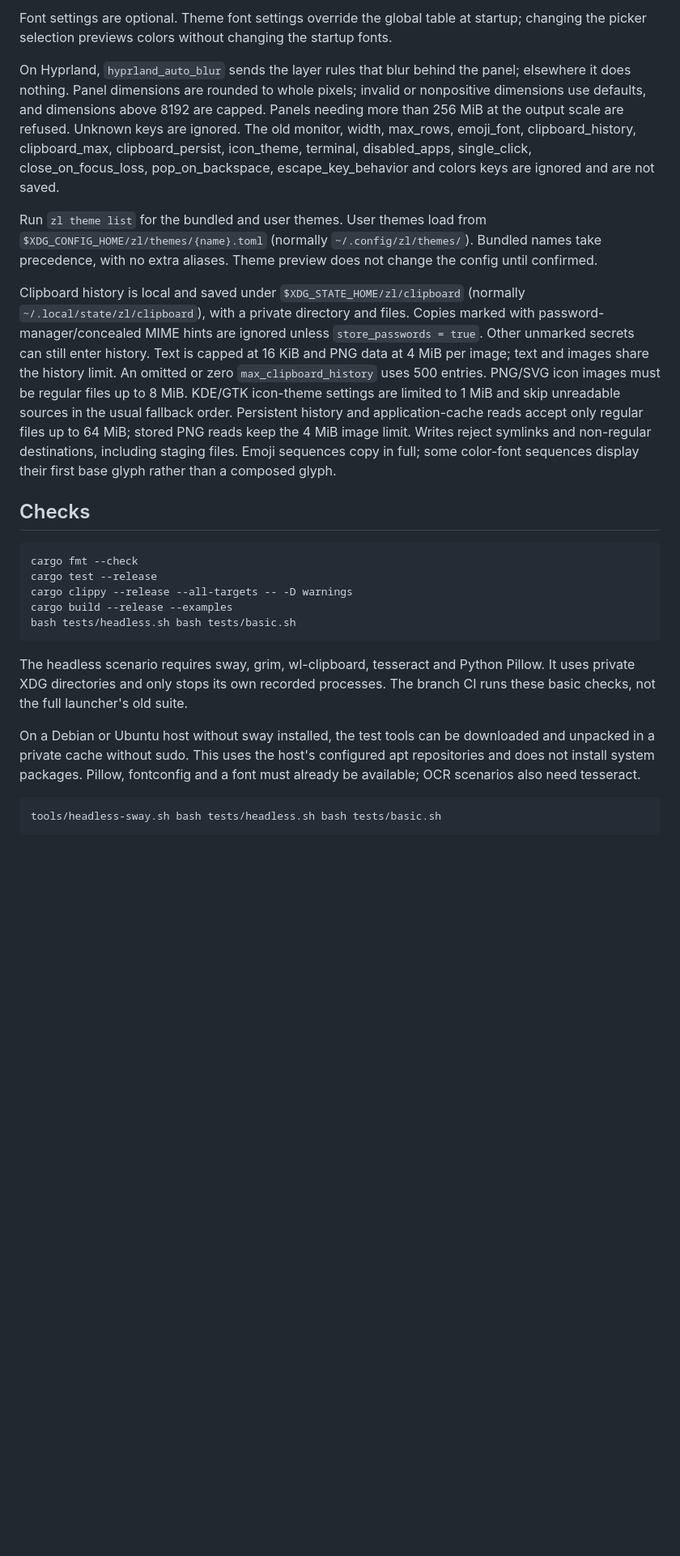
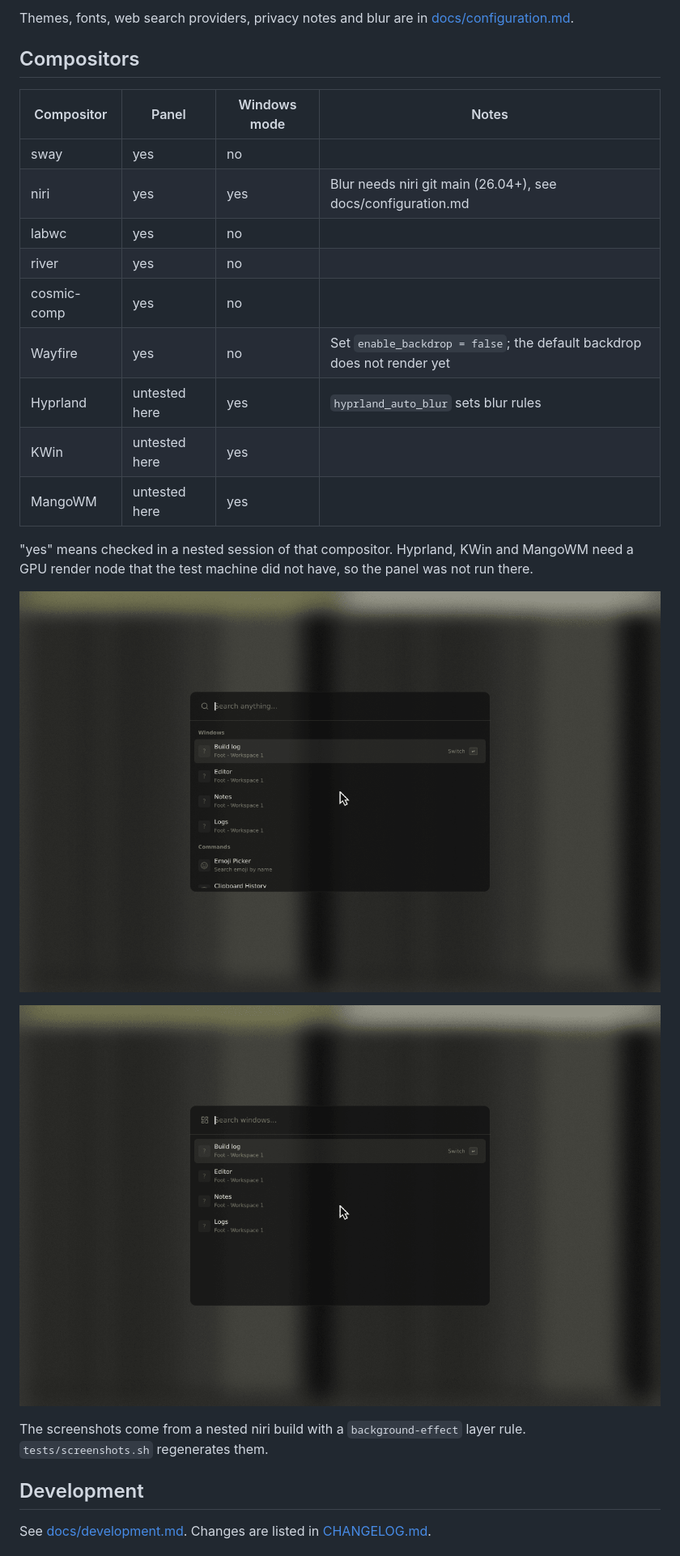
Before and after one commit to s0mth1n/rl, a Markdown page: README.md, the part around one of its changes. Shown at 81% size. GitHub-like rendering; pictures changed too: docs/screenshots/blur.png (added), docs/screenshots/windows.png (added); blank space fills up the shorter version.

````diff
--- a/README.md
+++ b/README.md
@@ -81,58 +146,35 @@ font_size = 14.0
 ```
 
-Font settings are optional. Theme font settings override the global table at startup;
-changing the picker selection previews colors without changing the startup fonts.
+Themes, fonts, web search providers, privacy notes and blur are in
+[docs/configuration.md](docs/configuration.md).
 
-On Hyprland, `hyprland_auto_blur` sends the layer rules that blur behind
-the panel; elsewhere it does nothing.
-Panel dimensions are rounded to whole pixels; invalid or nonpositive dimensions
-use defaults, and dimensions above 8192 are capped. Panels needing more than
-256 MiB at the output scale are refused.
-Unknown keys are ignored. The old monitor, width, max_rows, emoji_font,
-clipboard_history, clipboard_max, clipboard_persist, icon_theme, terminal,
-disabled_apps, single_click, close_on_focus_loss, pop_on_backspace,
-escape_key_behavior and colors keys are ignored and are not saved.
+## Compositors
 
-Run `zl theme list` for the bundled and user themes. User themes load from
-`$XDG_CONFIG_HOME/zl/themes/{name}.toml` (normally `~/.config/zl/themes/`).
-Bundled names take precedence, with no extra aliases. Theme preview does not
-change the config until confirmed.
+| Compositor | Panel | Windows mode | Notes |
+| --- | --- | --- | --- |
+| sway | yes | no | |
+| niri | yes | yes | Blur needs niri git main (26.04+), see docs/configuration.md |
+| labwc | yes | no | |
+| river | yes | no | |
+| cosmic-comp | yes | no | |
+| Wayfire | yes | no | Set `enable_backdrop = false`; the default backdrop does not render yet |
+| Hyprland | untested here | yes | `hyprland_auto_blur` sets blur rules |
+| KWin | untested here | yes | |
+| MangoWM | untested here | yes | |
 
-Clipboard history is local and saved under `$XDG_STATE_HOME/zl/clipboard`
-(normally `~/.local/state/zl/clipboard`), with a private directory and files.
-Copies marked with password-manager/concealed MIME hints are ignored unless
-`store_passwords = true`. Other unmarked secrets can still enter history.
-Text is capped at 16 KiB and PNG data at 4 MiB per image; text and images
-share the history limit.
-An omitted or zero `max_clipboard_history` uses 500 entries.
-PNG/SVG icon images must be regular files up to 8 MiB. KDE/GTK icon-theme settings
-are limited to 1 MiB and skip unreadable sources in the usual fallback order.
-Persistent history and application-cache reads accept only regular files up to
-64 MiB; stored PNG reads keep the 4 MiB image limit. Writes reject symlinks and
-non-regular destinations, including staging files.
-Emoji sequences copy in full; some color-font
-sequences display their first base glyph rather than a composed glyph.
+"yes" means checked in a nested session of that compositor. Hyprland, KWin and
+MangoWM need a GPU render node that the test machine did not have, so the
+panel was not run there.
 
-## Checks
+![Blur on niri](docs/screenshots/blur.png)
 
-```sh
-cargo fmt --check
-cargo test --release
-cargo clippy --release --all-targets -- -D warnings
-cargo build --release --examples
-bash tests/headless.sh bash tests/basic.sh
-```
+![Windows mode on niri](docs/screenshots/windows.png)
 
-The headless scenario requires sway, grim, wl-clipboard, tesseract and Python Pillow.
-It uses private XDG directories and only stops its own recorded processes.
-The branch CI runs these basic checks, not the full launcher's old suite.
+The screenshots come from a nested niri build with a `background-effect` layer
+rule. `tests/screenshots.sh` regenerates them.
 
-On a Debian or Ubuntu host without sway installed, the test tools can be downloaded
-and unpacked in a private cache without sudo. This uses the host's configured apt
-repositories and does not install system packages. Pillow, fontconfig and a font
-must already be available; OCR scenarios also need tesseract.
+## Development
 
-```sh
-tools/headless-sway.sh bash tests/headless.sh bash tests/basic.sh
-```
+See [docs/development.md](docs/development.md). Changes are listed in
+[CHANGELOG.md](CHANGELOG.md).
 
````
Also changed, not shown: other parts of README.md (+120 -110 lines), docs/screenshots/clipboard.png (added), docs/screenshots/emoji.png (added), docs/screenshots/panel.png (added), docs/screenshots/search.png (added), 5 other files.
